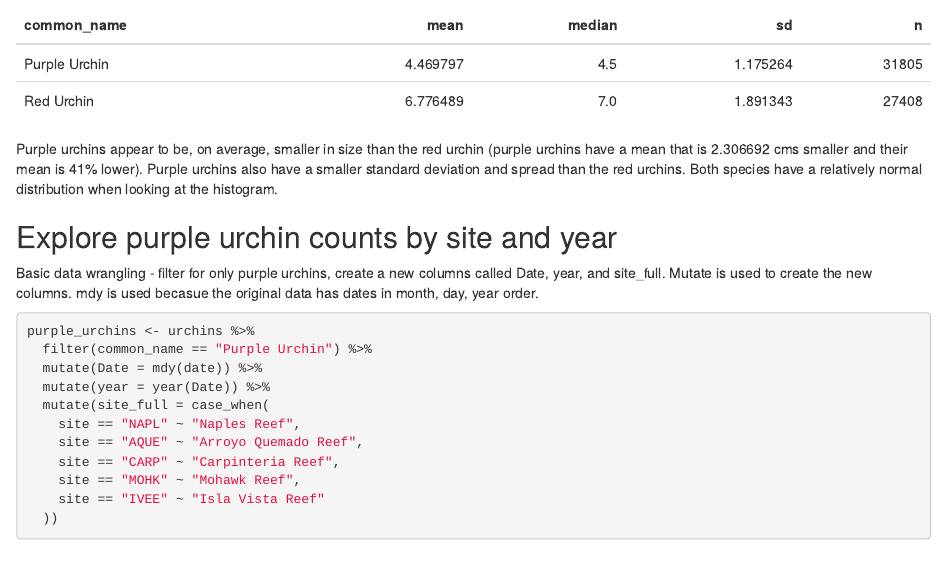
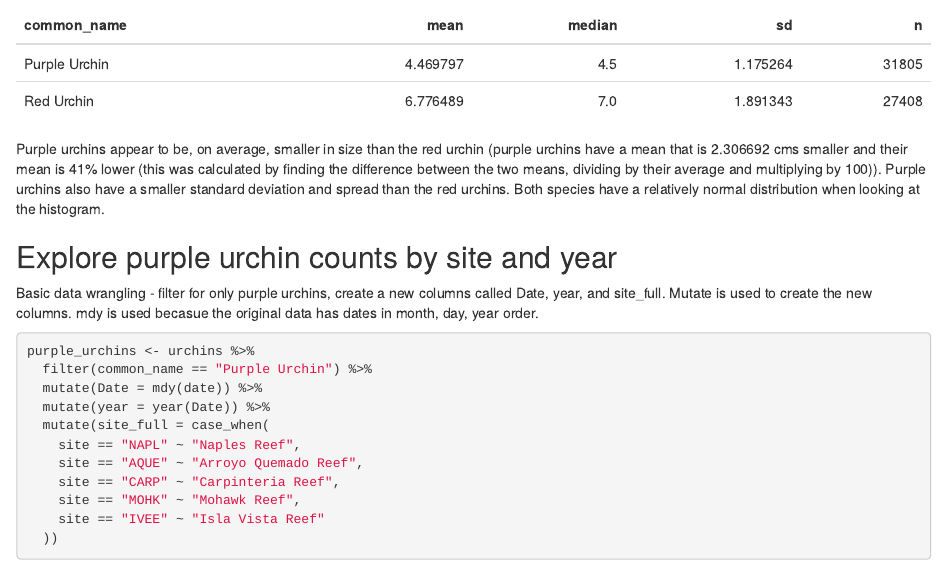
Before and after one commit to katelyntoigo/a3-task3-task4-kt, an R Markdown document (a3_task_3_katelyn_toigo.Rmd): the page in a window 1100 px wide, from 2160 px down. Rendered offline with R 4.5, knitr and Pandoc, with nearby package versions; column names are cleaned by a stand-in for the janitor package.

Commit message:
Update to percent difference explanation.

````diff
--- a/a3_task_3_katelyn_toigo.Rmd
+++ b/a3_task_3_katelyn_toigo.Rmd
@@ -60,7 +60,7 @@ urchin_table <- urchins %>%
   kbl(urchin_table) %>%
   kable_styling()
 ```
-Purple urchins appear to be, on average, smaller in size than the red urchin (purple urchins have a mean that is 2.306692 cms smaller and their mean is 41% lower).  Purple urchins also have a smaller standard deviation and spread than the red urchins.  Both species have a relatively normal distribution when looking at the histogram.
+Purple urchins appear to be, on average, smaller in size than the red urchin (purple urchins have a mean that is 2.306692 cms smaller and their mean is 41% lower (this was calculated by finding the difference between the two means, dividing by their average and multiplying by 100)).  Purple urchins also have a smaller standard deviation and spread than the red urchins.  Both species have a relatively normal distribution when looking at the histogram.
 
 
 ## Explore purple urchin counts by site and year
````
